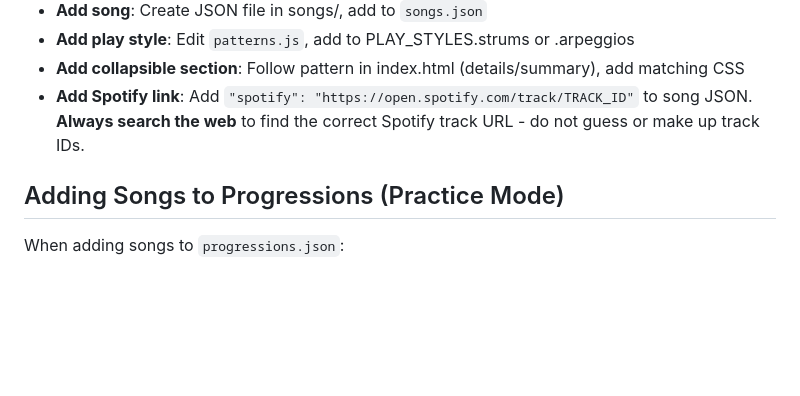
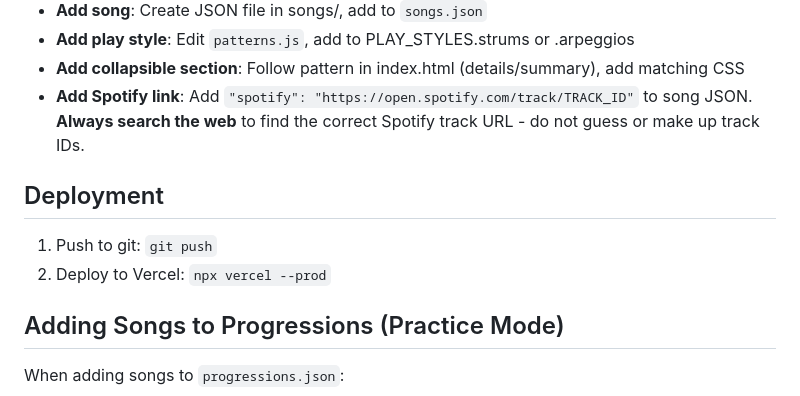
Before and after one commit to fonsecajavier/ukeflow, a Markdown page: CLAUDE.md, the part around the change. Rendered like a GitHub page; blank space fills up the shorter version.

Commit message:
Add deployment instructions to CLAUDE.md
🤖 Generated with [Claude Code](https://claude.com/claude-code)

Co-Authored-By: Claude Opus 4.5 <noreply@anthropic.com>

```diff
--- a/CLAUDE.md
+++ b/CLAUDE.md
@@ -120,6 +120,10 @@ Bamboleo, bambolea
 - **Add collapsible section**: Follow pattern in index.html (details/summary), add matching CSS
 - **Add Spotify link**: Add `"spotify": "https://open.spotify.com/track/TRACK_ID"` to song JSON. **Always search the web** to find the correct Spotify track URL - do not guess or make up track IDs.
 
+## Deployment
+1. Push to git: `git push`
+2. Deploy to Vercel: `npx vercel --prod`
+
 ## Adding Songs to Progressions (Practice Mode)
 When adding songs to `progressions.json`:
 1. **ALWAYS verify the chord progression** by searching the web for the song's actual chords
```
